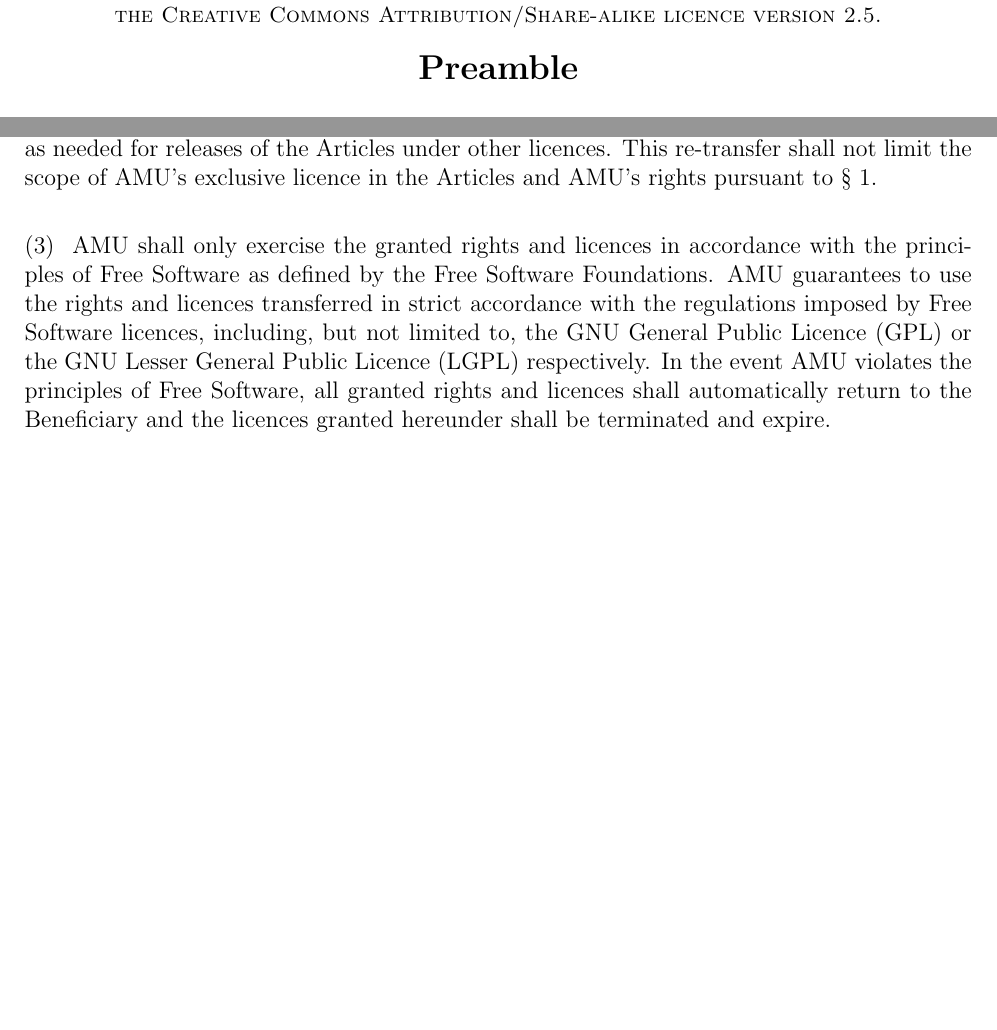
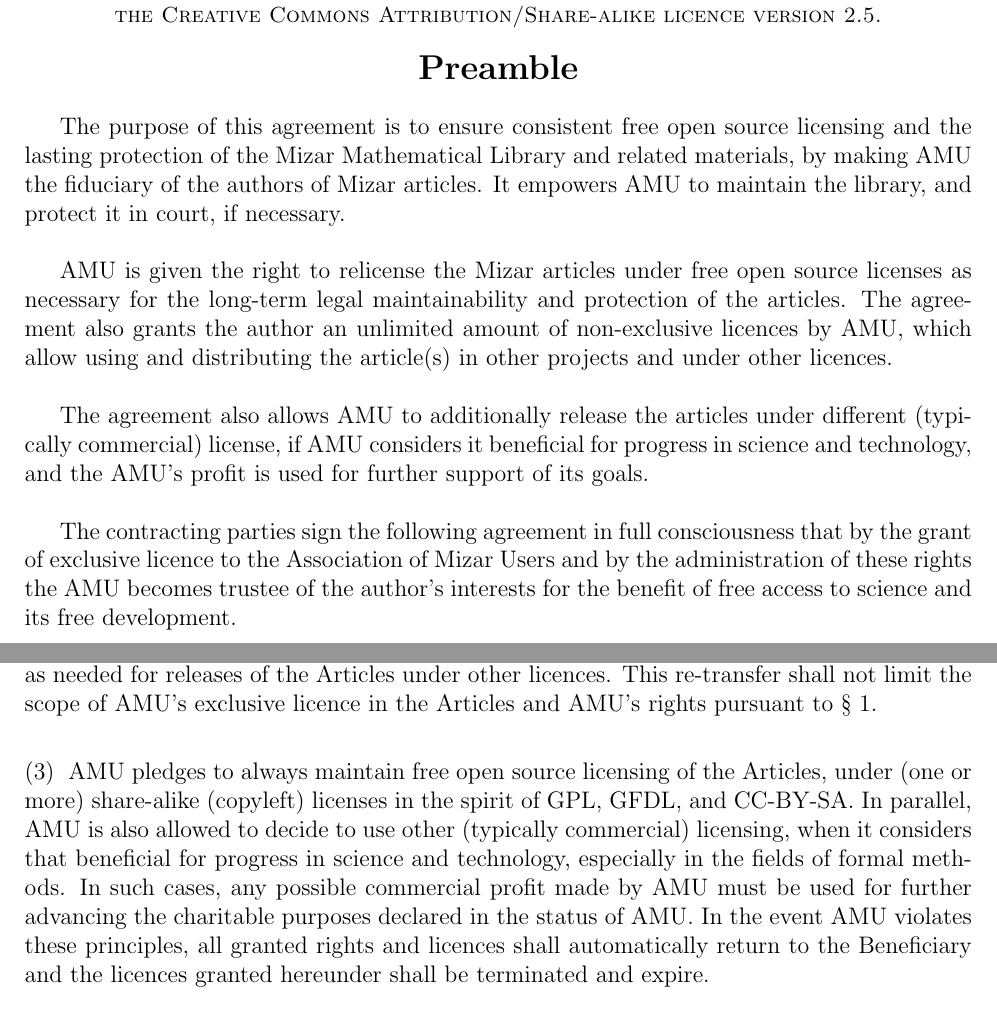
Before and after one commit to JUrban/MMLLicense, a LaTeX document (Mizar_FLA.tex): two parts of pages 1 and 4 of 4, joined at a grey line, cut so that both start at the same text, the shorter picture padded with empty space. Compiled offline with pdfLaTeX.

Commit message:
rewrote 3.3 for AMU, added preamble; there should be probably another version for authors that do not want to allow possible commercial licensing

```diff
--- a/Mizar_FLA.tex
+++ b/Mizar_FLA.tex
@@ -82,6 +82,33 @@
 {\Large\bf Preamble}
 \end{center}
 
+The purpose of this agreement is to ensure consistent free open source
+licensing and the lasting protection of the Mizar Mathematical Library
+and related materials, by making AMU the fiduciary of the authors of
+Mizar articles.  It empowers AMU to maintain the library, and protect
+it in court, if necessary.\\
+
+AMU is given the right to relicense the Mizar articles under free open
+source licenses as necessary for the long-term legal maintainability
+and protection of the articles. The agreement also grants the author
+an unlimited amount of non-exclusive licences by AMU, which allow
+using and distributing the article(s) in
+other projects and under other licences. \\
+
+The agreement also allows AMU to
+additionally release the articles under different (typically
+commercial) license, if AMU considers it beneficial for progress in
+science and technology, and the AMU's profit is used for further support
+of its goals.\\
+
+The contracting parties sign the following agreement in full
+consciousness that by the grant of exclusive licence to the
+Association of Mizar Users and by the administration of these rights
+the AMU becomes trustee of the author's interests for
+the benefit of free access to science and its free development.\\
+
+
+
 %% TODO: explain why we do this here, see the commented FSFE motivation
 
 % Access to software determines participation in a digital society. To
@@ -229,16 +256,28 @@
 the scope of AMU's exclusive licence in the Articles and AMU's
 rights pursuant to {\S}~1.\\
 
-\A AMU shall only exercise the granted rights and licences in
-accordance with the principles of Free Software as defined by
-the Free Software Foundations. AMU guarantees to use the rights
-and licences transferred in strict accordance with the
-regulations imposed by Free Software licences, including, but not
-limited to, the GNU General Public Licence (GPL) or the GNU Lesser
-General Public Licence (LGPL) respectively. In the event AMU violates
-the principles of Free Software, all granted rights and licences shall
-automatically return to the Beneficiary and the licences granted
-hereunder shall be terminated and expire.\\
+\A AMU pledges to always maintain free open source licensing of the
+Articles, under (one or more) share-alike (copyleft) licenses in the
+spirit of GPL, GFDL, and CC-BY-SA. In parallel, AMU is also allowed to
+decide to use other (typically commercial) licensing, when it
+considers that beneficial for progress in science and technology,
+especially in the fields of formal methods. In such cases, any
+possible commercial profit made by AMU must be used for further
+advancing the charitable purposes declared in the status of AMU. In
+the event AMU violates these principles, all granted rights and
+licences shall automatically return to the Beneficiary and the
+licences granted hereunder shall be terminated and expire.\\
+
+% \A AMU shall only exercise the granted rights and licences in
+% accordance with the principles of Free Software as defined by
+% the Free Software Foundations. AMU guarantees to use the rights
+% and licences transferred in strict accordance with the
+% regulations imposed by Free Software licences, including, but not
+% limited to, the GNU General Public Licence (GPL) or the GNU Lesser
+% General Public Licence (LGPL) respectively. In the event AMU violates
+% the principles of Free Software, all granted rights and licences shall
+% automatically return to the Beneficiary and the licences granted
+% hereunder shall be terminated and expire.\\
 
 \A The transfer of the rights and licences specified in {\S}~1 shall
 be unrestricted in territory and thus shall apply world-wide and be
```
Also changed, not shown: Mizar_FLA.tex (4 more changed lines).
